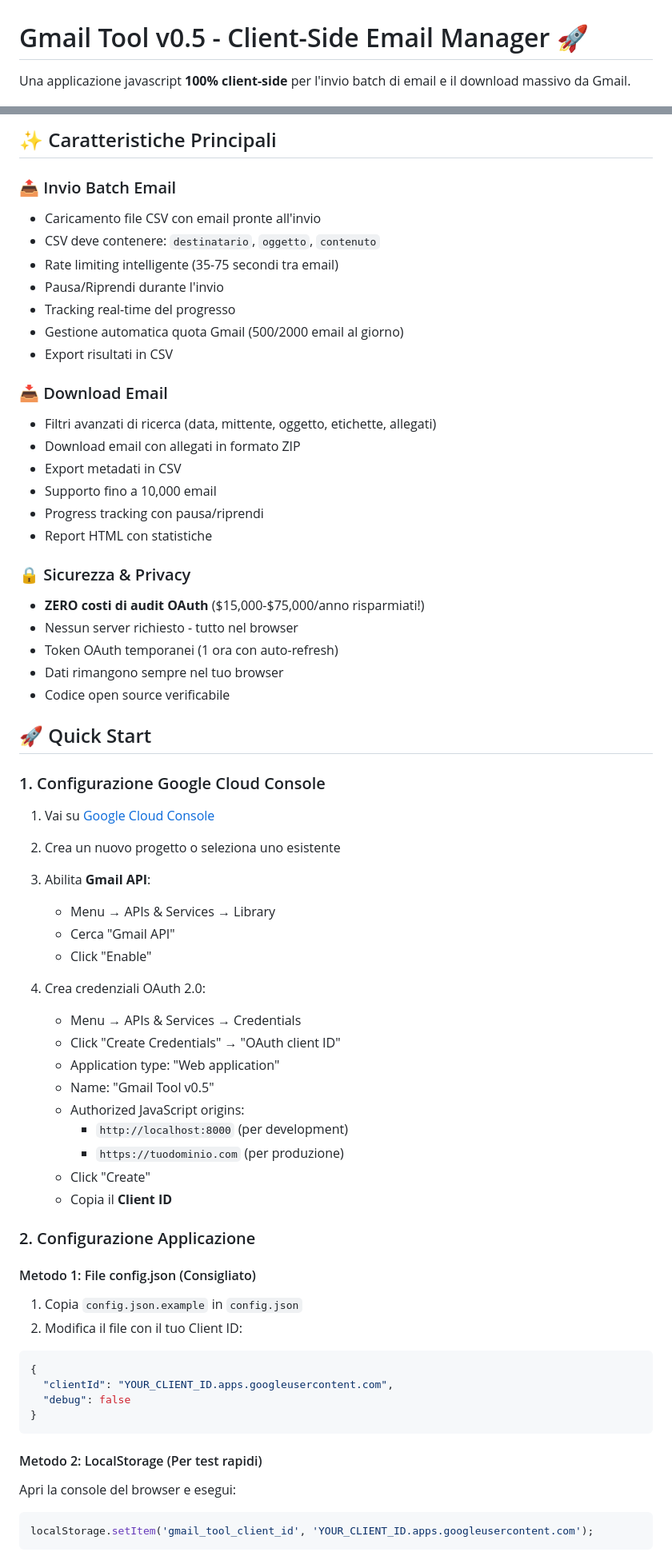
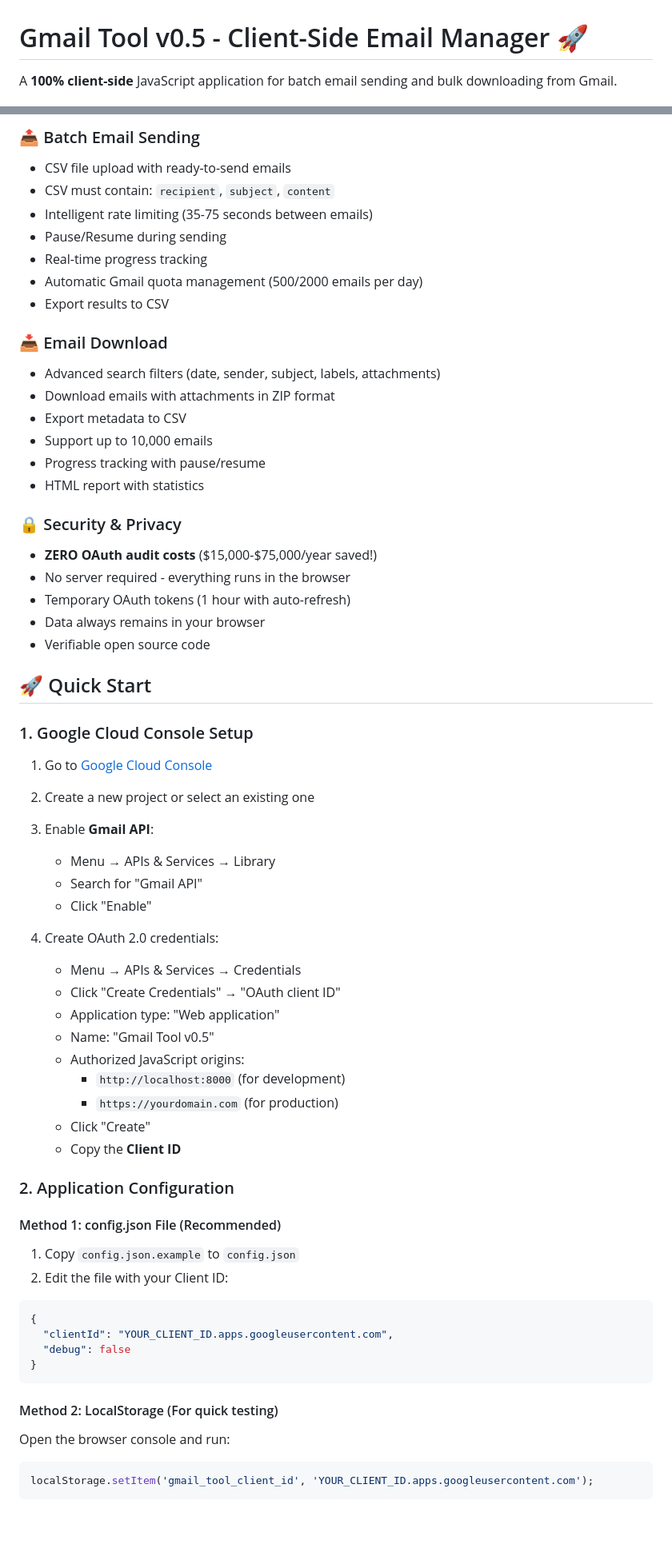
Before and after one commit to 42ROWS/MailStream, a Markdown page: README.md, 2 parts joined by grey strips. Shown: that part at 80% size. Rendered like a GitHub page; blank space fills up the shorter version.

````diff
--- a/README.md
+++ b/README.md
@@ -1,4 +1,4 @@
 # Gmail Tool v0.5 - Client-Side Email Manager 🚀
 
-Una applicazione javascript **100% client-side** per l'invio batch di email e il download massivo da Gmail.
+A **100% client-side** JavaScript application for batch email sending and bulk downloading from Gmail.
 
@@ -8,57 +6,55 @@ Una applicazione javascript **100% client-side** per l'invio batch di email e il
 
-## ✨ Caratteristiche Principali
+### 📤 Batch Email Sending
+- CSV file upload with ready-to-send emails
+- CSV must contain: `recipient`, `subject`, `content`
+- Intelligent rate limiting (35-75 seconds between emails)
+- Pause/Resume during sending
+- Real-time progress tracking
+- Automatic Gmail quota management (500/2000 emails per day)
+- Export results to CSV
 
-### 📤 Invio Batch Email
-- Caricamento file CSV con email pronte all'invio
-- CSV deve contenere: `destinatario`, `oggetto`, `contenuto`
-- Rate limiting intelligente (35-75 secondi tra email)
-- Pausa/Riprendi durante l'invio
-- Tracking real-time del progresso
-- Gestione automatica quota Gmail (500/2000 email al giorno)
-- Export risultati in CSV
+### 📥 Email Download
+- Advanced search filters (date, sender, subject, labels, attachments)
+- Download emails with attachments in ZIP format
+- Export metadata to CSV
+- Support up to 10,000 emails
+- Progress tracking with pause/resume
+- HTML report with statistics
 
-### 📥 Download Email
-- Filtri avanzati di ricerca (data, mittente, oggetto, etichette, allegati)
-- Download email con allegati in formato ZIP
-- Export metadati in CSV
-- Supporto fino a 10,000 email
-- Progress tracking con pausa/riprendi
-- Report HTML con statistiche
-
-### 🔒 Sicurezza & Privacy
-- **ZERO costi di audit OAuth** ($15,000-$75,000/anno risparmiati!)
-- Nessun server richiesto - tutto nel browser
-- Token OAuth temporanei (1 ora con auto-refresh)
-- Dati rimangono sempre nel tuo browser
-- Codice open source verificabile
+### 🔒 Security & Privacy
+- **ZERO OAuth audit costs** ($15,000-$75,000/year saved!)
+- No server required - everything runs in the browser
+- Temporary OAuth tokens (1 hour with auto-refresh)
+- Data always remains in your browser
+- Verifiable open source code
 
 ## 🚀 Quick Start
 
-### 1. Configurazione Google Cloud Console
+### 1. Google Cloud Console Setup
 
-1. Vai su [Google Cloud Console](https://console.cloud.google.com/)
-2. Crea un nuovo progetto o seleziona uno esistente
-3. Abilita **Gmail API**:
+1. Go to [Google Cloud Console](https://console.cloud.google.com/)
+2. Create a new project or select an existing one
+3. Enable **Gmail API**:
    - Menu → APIs & Services → Library
-   - Cerca "Gmail API"
+   - Search for "Gmail API"
    - Click "Enable"
 
-4. Crea credenziali OAuth 2.0:
+4. Create OAuth 2.0 credentials:
    - Menu → APIs & Services → Credentials
    - Click "Create Credentials" → "OAuth client ID"
    - Application type: "Web application"
    - Name: "Gmail Tool v0.5"
    - Authorized JavaScript origins:
-     - `http://localhost:8000` (per development)
-     - `https://tuodominio.com` (per produzione)
+     - `http://localhost:8000` (for development)
+     - `https://yourdomain.com` (for production)
    - Click "Create"
-   - Copia il **Client ID**
+   - Copy the **Client ID**
 
-### 2. Configurazione Applicazione
+### 2. Application Configuration
 
-#### Metodo 1: File config.json (Consigliato)
-1. Copia `config.json.example` in `config.json`
-2. Modifica il file con il tuo Client ID:
+#### Method 1: config.json File (Recommended)
+1. Copy `config.json.example` to `config.json`
+2. Edit the file with your Client ID:
 ```json
 {
   "clientId": "YOUR_CLIENT_ID.apps.googleusercontent.com",
@@ -66,8 +62,8 @@ Una applicazione javascript **100% client-side** per l'invio batch di email e il
 }
 ```
 
-#### Metodo 2: LocalStorage (Per test rapidi)
-Apri la console del browser e esegui:
+#### Method 2: LocalStorage (For quick testing)
+Open the browser console and run:
 ```javascript
 localStorage.setItem('gmail_tool_client_id', 'YOUR_CLIENT_ID.apps.googleusercontent.com');
 ```
````
Also changed, not shown: other parts of README.md (+110 -106 lines).
